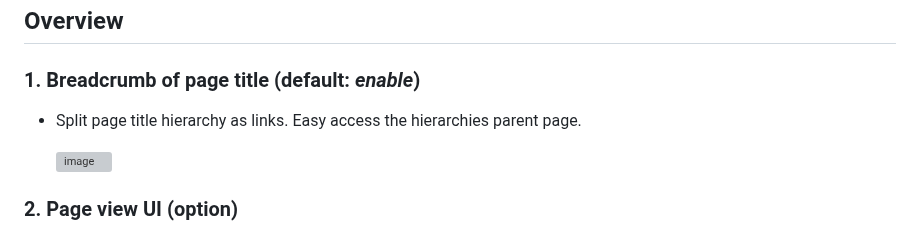
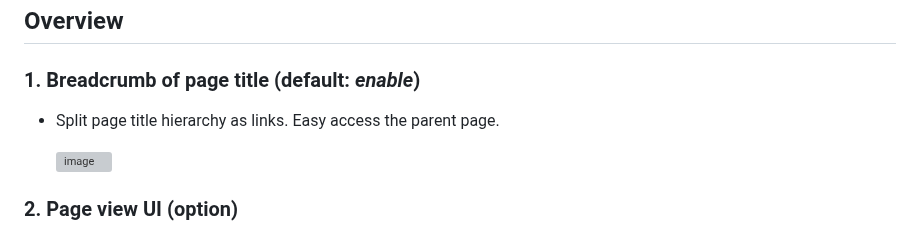
Before and after one commit to YU000jp/logseq-page-tags-and-hierarchy, a Markdown page: README.md, the part around the change. Drawn GitHub-style; grey boxes are pictures that could not be loaded.

```diff
--- a/README.md
+++ b/README.md
@@ -18,7 +18,7 @@
 
 ### 1. Breadcrumb of page title  (default: *enable*)
 
-- Split page title hierarchy as links. Easy access the hierarchies parent page.
+- Split page title hierarchy as links. Easy access the parent page.
 
    ![image](https://github.com/YU000jp/logseq-page-tags-and-hierarchy/assets/111847207/f7da636b-4418-4a2f-b1e9-49c6aa8ec055)
 
```
